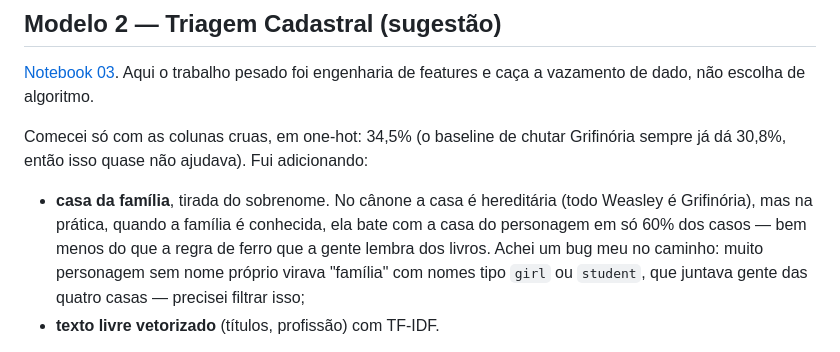
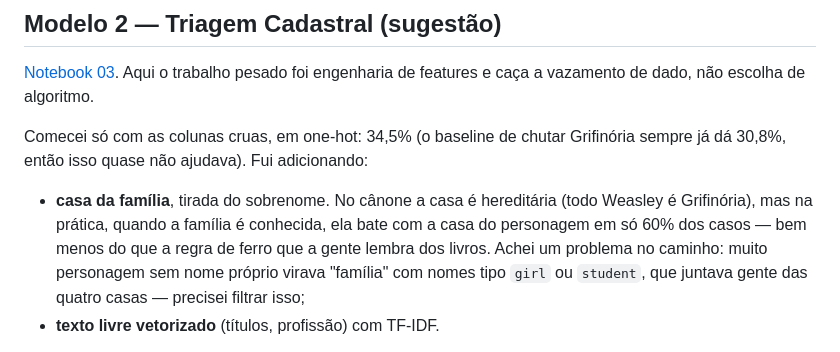
Before and after one commit to mateuscastro5/AI-SortingHat-HarryPotter, a Markdown page: README.md, the part around the change. Drawn GitHub-style.

Commit message:
Update README
Substitui a palavra 'bug' por 'problema' para maior clareza.

```diff
--- a/README.md
+++ b/README.md
@@ -235,7 +235,7 @@ adicionando:
 - **casa da família**, tirada do sobrenome. No cânone a casa é hereditária
   (todo Weasley é Grifinória), mas na prática, quando a família é conhecida,
   ela bate com a casa do personagem em só 60% dos casos — bem menos do que a
-  regra de ferro que a gente lembra dos livros. Achei um bug meu no caminho:
+  regra de ferro que a gente lembra dos livros. Achei um problema no caminho:
   muito personagem sem nome próprio virava "família" com nomes tipo `girl` ou
   `student`, que juntava gente das quatro casas — precisei filtrar isso;
 - **texto livre vetorizado** (títulos, profissão) com TF-IDF.
```
